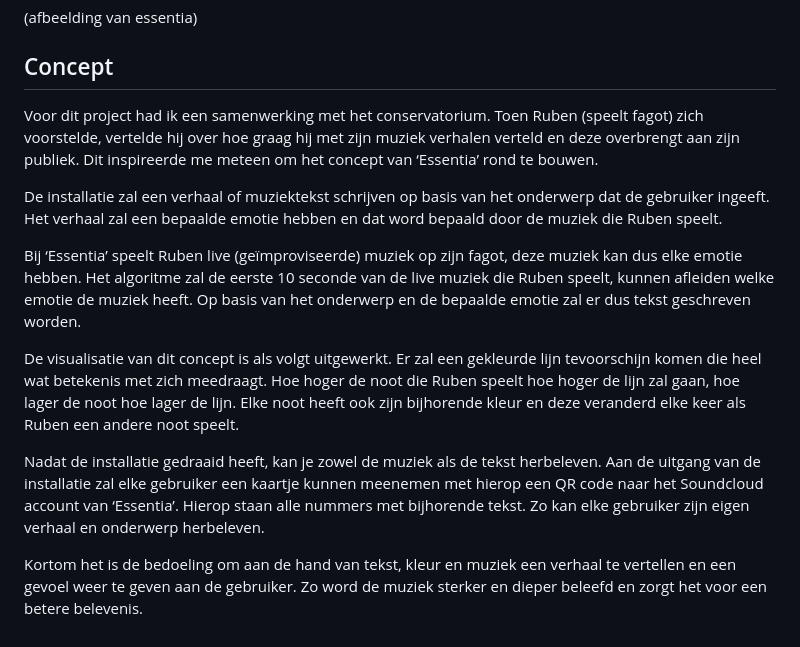
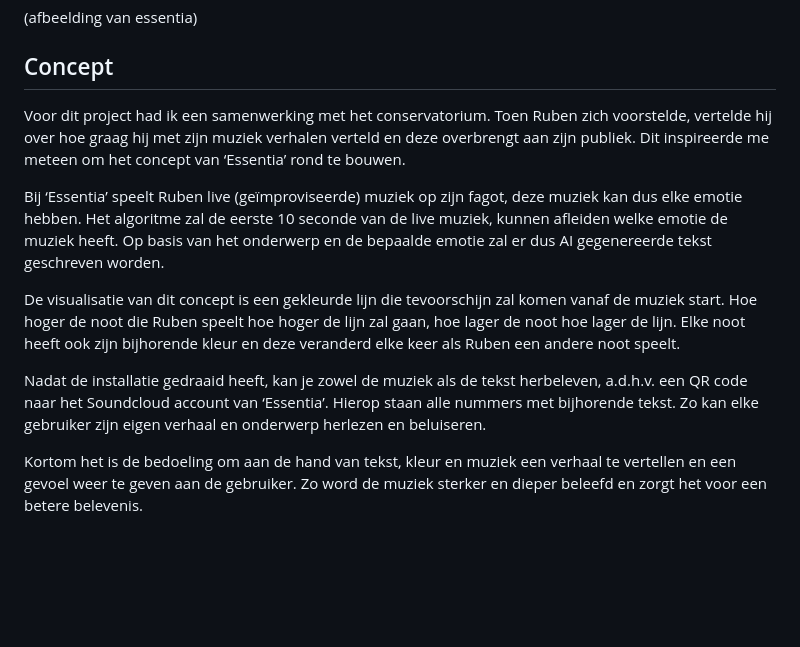
Before and after one commit to yanadevos/2324_CC_yana_project, a Markdown page: docs/Readme.md, the part around the change. GitHub-like rendering; blank space fills up the shorter version.

Commit message:
another update

```diff
--- a/docs/Readme.md
+++ b/docs/Readme.md
@@ -4,15 +4,13 @@
 
 ## Concept
 
-Voor dit project had ik een samenwerking met het conservatorium. Toen Ruben (speelt fagot) zich voorstelde, vertelde hij over hoe graag hij met zijn muziek verhalen verteld en deze overbrengt aan zijn publiek. Dit inspireerde me meteen om het concept van ‘Essentia’ rond te bouwen.
+Voor dit project had ik een samenwerking met het conservatorium. Toen Ruben zich voorstelde, vertelde hij over hoe graag hij met zijn muziek verhalen verteld en deze overbrengt aan zijn publiek. Dit inspireerde me meteen om het concept van ‘Essentia’ rond te bouwen.
 
-De installatie zal een verhaal of muziektekst schrijven op basis van het onderwerp dat de gebruiker ingeeft. Het verhaal zal een bepaalde emotie hebben en dat word bepaald door de muziek die Ruben speelt.
+Bij ‘Essentia’ speelt Ruben live (geïmproviseerde) muziek op zijn fagot, deze muziek kan dus elke emotie hebben. Het algoritme zal de eerste 10 seconde van de live muziek, kunnen afleiden welke emotie de muziek heeft. Op basis van het onderwerp en de bepaalde emotie zal er dus AI gegenereerde tekst geschreven worden.
 
-Bij ‘Essentia’ speelt Ruben live (geïmproviseerde) muziek op zijn fagot, deze muziek kan dus elke emotie hebben. Het algoritme zal de eerste 10 seconde van de live muziek die Ruben speelt, kunnen afleiden welke emotie de muziek heeft. Op basis van het onderwerp en de bepaalde emotie zal er dus tekst geschreven worden.
+De visualisatie van dit concept is een gekleurde lijn die tevoorschijn zal komen vanaf de muziek start. Hoe hoger de noot die Ruben speelt hoe hoger de lijn zal gaan, hoe lager de noot hoe lager de lijn. Elke noot heeft ook zijn bijhorende kleur en deze veranderd elke keer als Ruben een andere noot speelt.
 
-De visualisatie van dit concept is als volgt uitgewerkt. Er zal een gekleurde lijn tevoorschijn komen die heel wat betekenis met zich meedraagt. Hoe hoger de noot die Ruben speelt hoe hoger de lijn zal gaan, hoe lager de noot hoe lager de lijn. Elke noot heeft ook zijn bijhorende kleur en deze veranderd elke keer als Ruben een andere noot speelt.
-
-Nadat de installatie gedraaid heeft, kan je zowel de muziek als de tekst herbeleven. Aan de uitgang van de installatie zal elke gebruiker een kaartje kunnen meenemen met hierop een QR code naar het Soundcloud account van ‘Essentia’. Hierop staan alle nummers met bijhorende tekst. Zo kan elke gebruiker zijn eigen verhaal en onderwerp herbeleven.
+Nadat de installatie gedraaid heeft, kan je zowel de muziek als de tekst herbeleven, a.d.h.v. een QR code naar het Soundcloud account van ‘Essentia’. Hierop staan alle nummers met bijhorende tekst. Zo kan elke gebruiker zijn eigen verhaal en onderwerp herlezen en beluiseren.
 
 Kortom het is de bedoeling om aan de hand van tekst, kleur en muziek een verhaal te vertellen en een gevoel weer te geven aan de gebruiker. Zo word de muziek sterker en dieper beleefd en zorgt het voor een betere belevenis.
 
```
